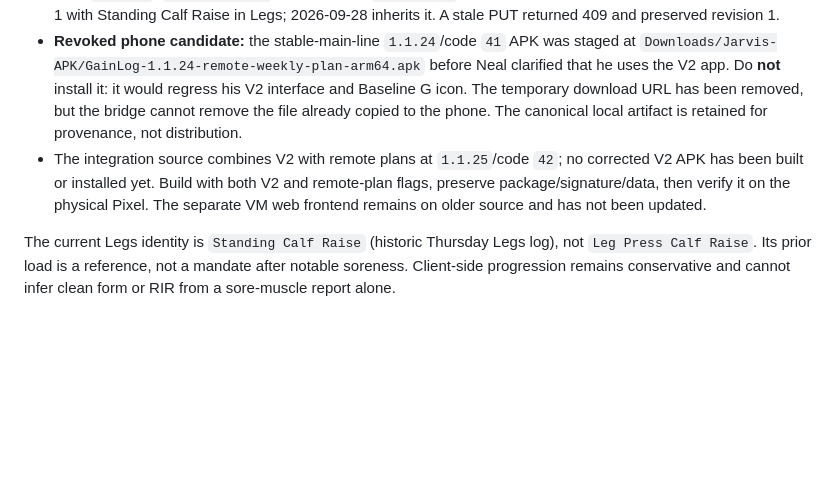
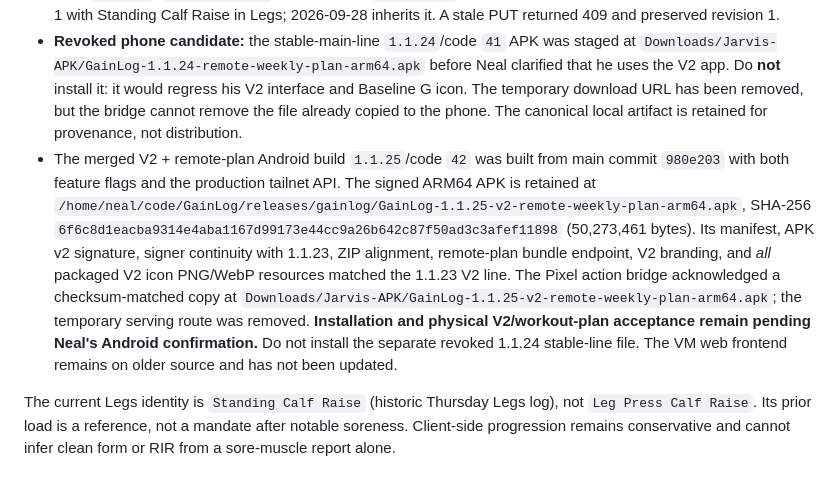
Before and after one commit to KumarG23/GainLog, a Markdown page: docs/remote-weekly-workout-plan.md, the part around the change. Drawn GitHub-style; blank space fills up the shorter version.

Commit message:
docs(android): record staged V2 remote-plan release

```diff
--- a/docs/remote-weekly-workout-plan.md
+++ b/docs/remote-weekly-workout-plan.md
@@ -12,6 +12,6 @@ GainLog keeps completed workouts as immutable history. The app's built-in five-d
 - Backend: deployed on VM 111 from `release/workout-plan-live-models` commit `ffac52c`, preserving the live coach-model choices and existing Journey route. Source SHA-256: `09887de1daa46189d632411bf4ee9613bd34452e123a1fe4517503605d8e0023`; prior source rollback at `/opt/gainlog/release-backups/workout-plan-ffac52c-20260924/`. Pre- and post-deploy PostgreSQL backups were independently restore-tested and checksum-verified; the post-plan archive is `/mnt/gainlog-backups/pre-upgrade/gainlog-20260924T135809Z.dump`.
 - Live: `/health`, `/workout-plan`, Journey, and `/workouts/` returned HTTP 200. Week of 2026-09-21 is revision 1 with Standing Calf Raise in Legs; 2026-09-28 inherits it. A stale PUT returned 409 and preserved revision 1.
 - **Revoked phone candidate:** the stable-main-line `1.1.24`/code `41` APK was staged at `Downloads/Jarvis-APK/GainLog-1.1.24-remote-weekly-plan-arm64.apk` before Neal clarified that he uses the V2 app. Do **not** install it: it would regress his V2 interface and Baseline G icon. The temporary download URL has been removed, but the bridge cannot remove the file already copied to the phone. The canonical local artifact is retained for provenance, not distribution.
-- The integration source combines V2 with remote plans at `1.1.25`/code `42`; no corrected V2 APK has been built or installed yet. Build with both V2 and remote-plan flags, preserve package/signature/data, then verify it on the physical Pixel. The separate VM web frontend remains on older source and has not been updated.
+- The merged V2 + remote-plan Android build `1.1.25`/code `42` was built from main commit `980e203` with both feature flags and the production tailnet API. The signed ARM64 APK is retained at `/home/neal/code/GainLog/releases/gainlog/GainLog-1.1.25-v2-remote-weekly-plan-arm64.apk`, SHA-256 `6f6c8d1eacba9314e4aba1167d99173e44cc9a26b642c87f50ad3c3afef11898` (50,273,461 bytes). Its manifest, APK v2 signature, signer continuity with 1.1.23, ZIP alignment, remote-plan bundle endpoint, V2 branding, and *all* packaged V2 icon PNG/WebP resources matched the 1.1.23 V2 line. The Pixel action bridge acknowledged a checksum-matched copy at `Downloads/Jarvis-APK/GainLog-1.1.25-v2-remote-weekly-plan-arm64.apk`; the temporary serving route was removed. **Installation and physical V2/workout-plan acceptance remain pending Neal's Android confirmation.** Do not install the separate revoked 1.1.24 stable-line file. The VM web frontend remains on older source and has not been updated.
 
 The current Legs identity is `Standing Calf Raise` (historic Thursday Legs log), not `Leg Press Calf Raise`. Its prior load is a reference, not a mandate after notable soreness. Client-side progression remains conservative and cannot infer clean form or RIR from a sore-muscle report alone.
```
